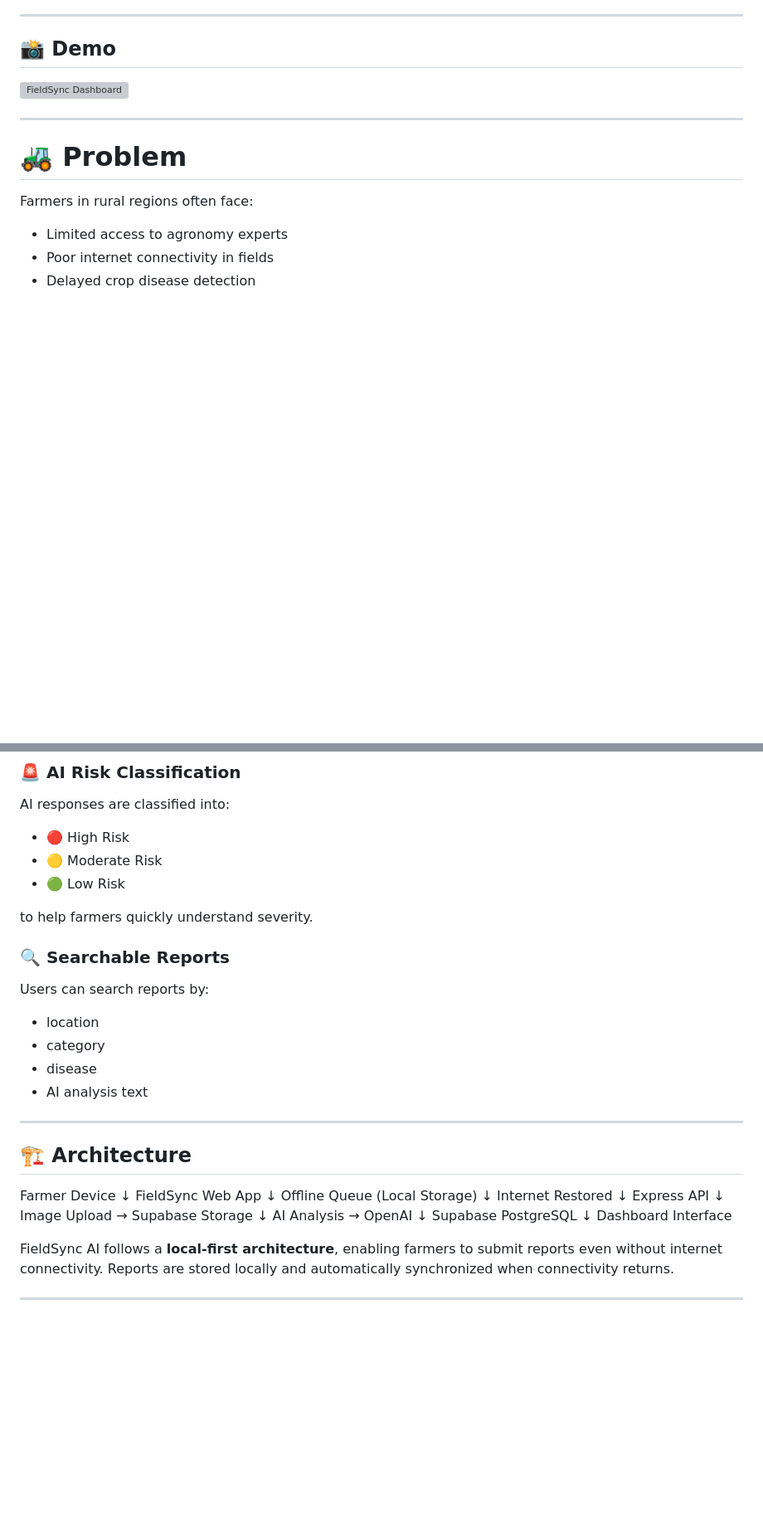
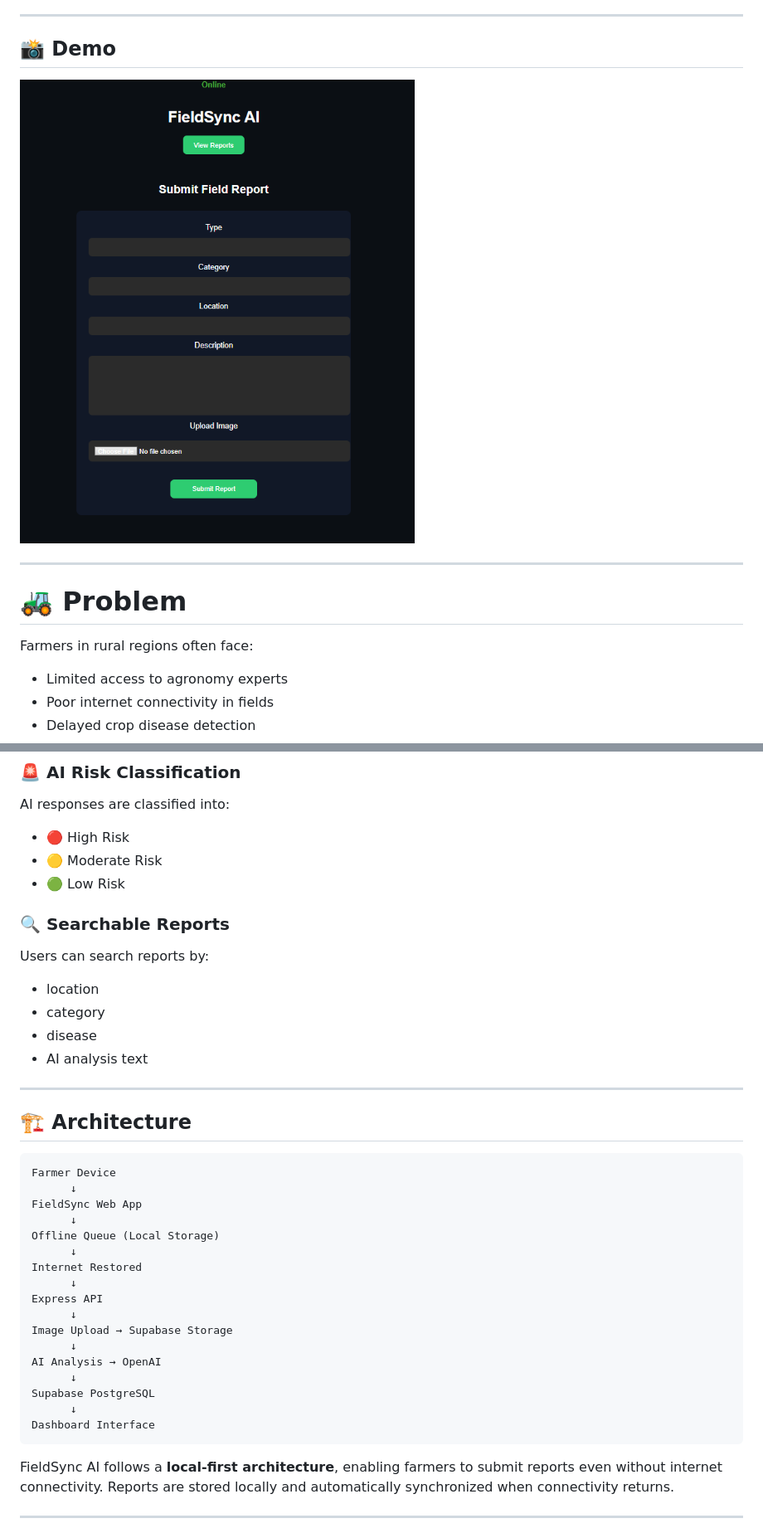
Before and after one commit to vaibhav0xq/fieldsync-ai, a Markdown page: README.md, 2 parts joined by grey strips. Shown at 83% size. Drawn GitHub-style; blank space fills up the shorter version; grey boxes are pictures that could not be loaded.

Commit message:
Finalize README formatting

````diff
--- a/README.md
+++ b/README.md
@@ -10,7 +10,7 @@ This project was built for the **PowerSync AI Hackathon**.
 
 ## 📸 Demo
 
-![FieldSync Dashboard](assets)
+![FieldSync Dashboard](assets/dashboard.png)
 
 ---
 
@@ -65,8 +65,6 @@ AI responses are classified into:
 - 🟡 Moderate Risk
 - 🟢 Low Risk
 
-to help farmers quickly understand severity.
-
 ### 🔍 Searchable Reports
 Users can search reports by:
 
@@ -79,23 +77,25 @@ Users can search reports by:
 
 ## 🏗️ Architecture
 
+```
 Farmer Device
-↓
+      ↓
 FieldSync Web App
-↓
+      ↓
 Offline Queue (Local Storage)
-↓
+      ↓
 Internet Restored
-↓
+      ↓
 Express API
-↓
+      ↓
 Image Upload → Supabase Storage
-↓
+      ↓
 AI Analysis → OpenAI
-↓
+      ↓
 Supabase PostgreSQL
-↓
+      ↓
 Dashboard Interface
+```
 
 FieldSync AI follows a **local-first architecture**, enabling farmers to submit reports even without internet connectivity. Reports are stored locally and automatically synchronized when connectivity returns.
 
````
Also changed, not shown: other parts of README.md (+44 -25 lines).
